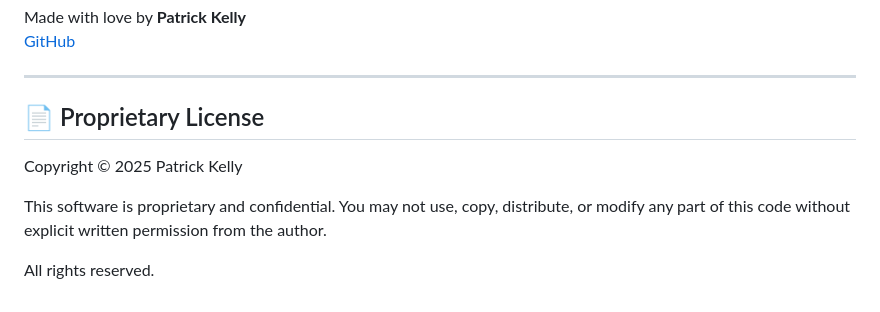
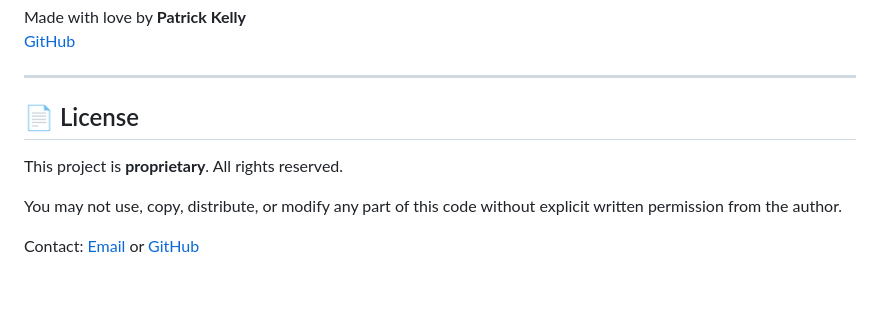
Before and after one commit to Kuscko/supplysage, a Markdown page: README.md, the part around the change. GitHub-like rendering.

```diff
--- a/README.md
+++ b/README.md
@@ -138,10 +138,10 @@ Made with love by **Patrick Kelly**
 
 ---
 
-## 📄 Proprietary License
+## 📄 License
 
-Copyright © 2025 Patrick Kelly
+This project is **proprietary**. All rights reserved.
 
-This software is proprietary and confidential. You may not use, copy, distribute, or modify any part of this code without explicit written permission from the author.
+You may not use, copy, distribute, or modify any part of this code without explicit written permission from the author.
 
-All rights reserved.
+Contact: [Email](mailto:contact@kuscko.com) or [GitHub](https://github.com/Kuscko)
```
